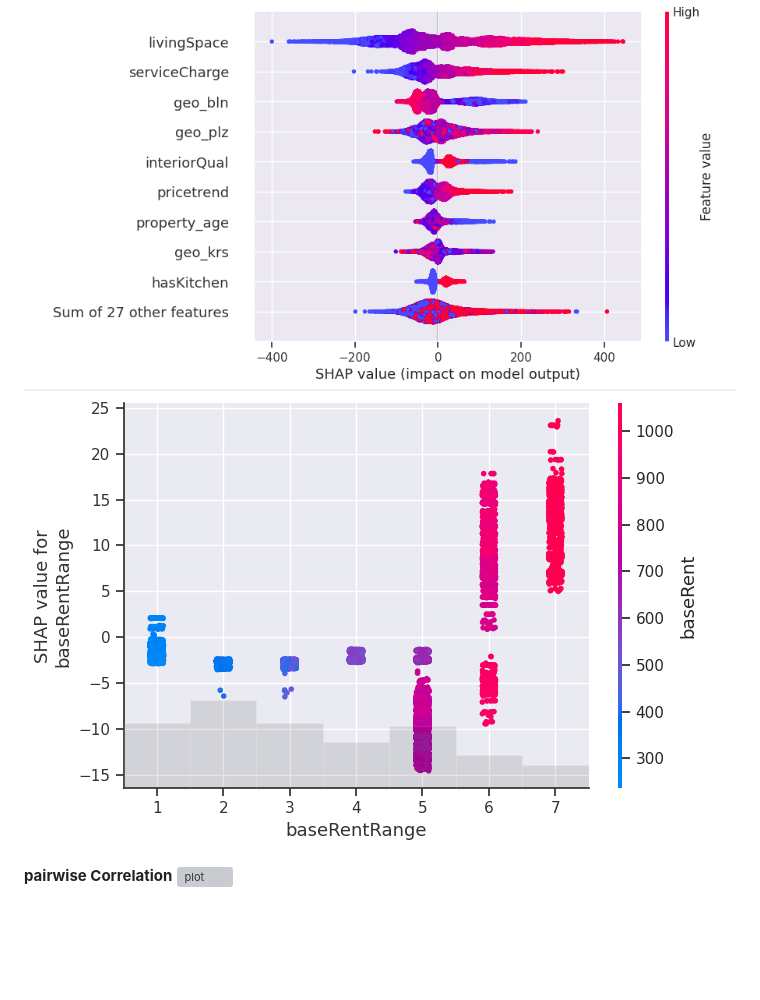
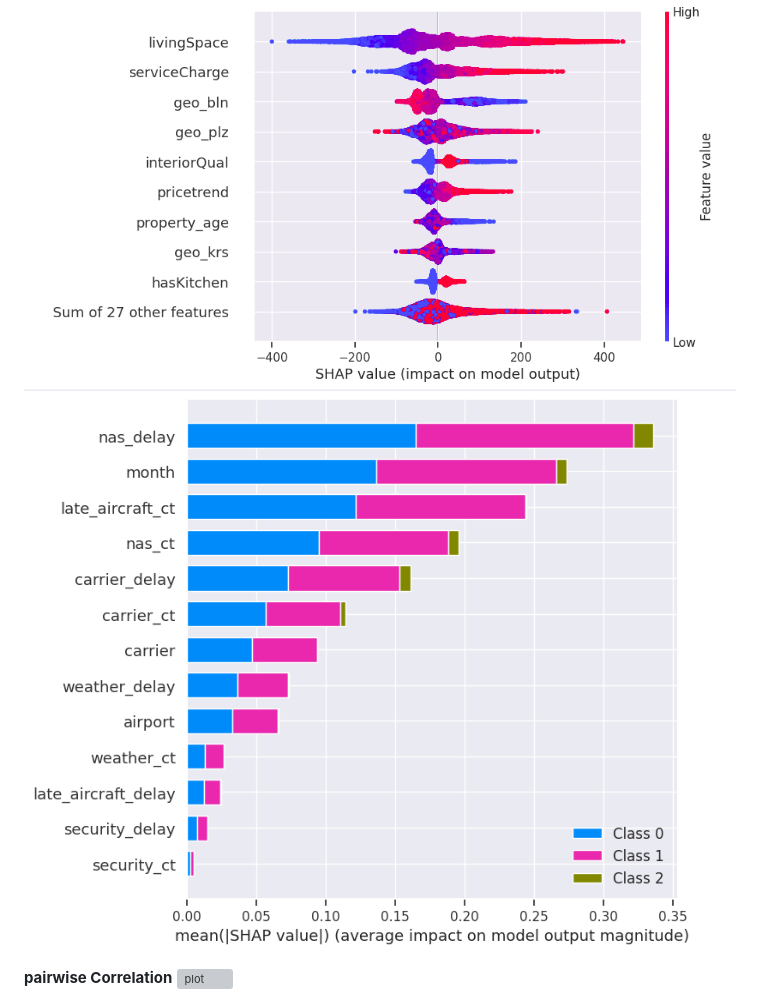
Before and after one commit to fatemehsrz/ToolKit_for_DataScience, a Markdown page: README.md, the part around the change. Drawn GitHub-style; pictures changed too: charts/shap5.png (added); blank space fills up the shorter version; grey boxes are pictures that could not be loaded.

```diff
--- a/README.md
+++ b/README.md
@@ -2,7 +2,7 @@
 
 **Shap for Feature Importance**
 ![plot](./charts/shap2.png)
-![plot](./charts/shap3.png)
+![plot](./charts/shap5.png)
 
 **pairwise Correlation**
 ![plot](./charts/co.png)
```
